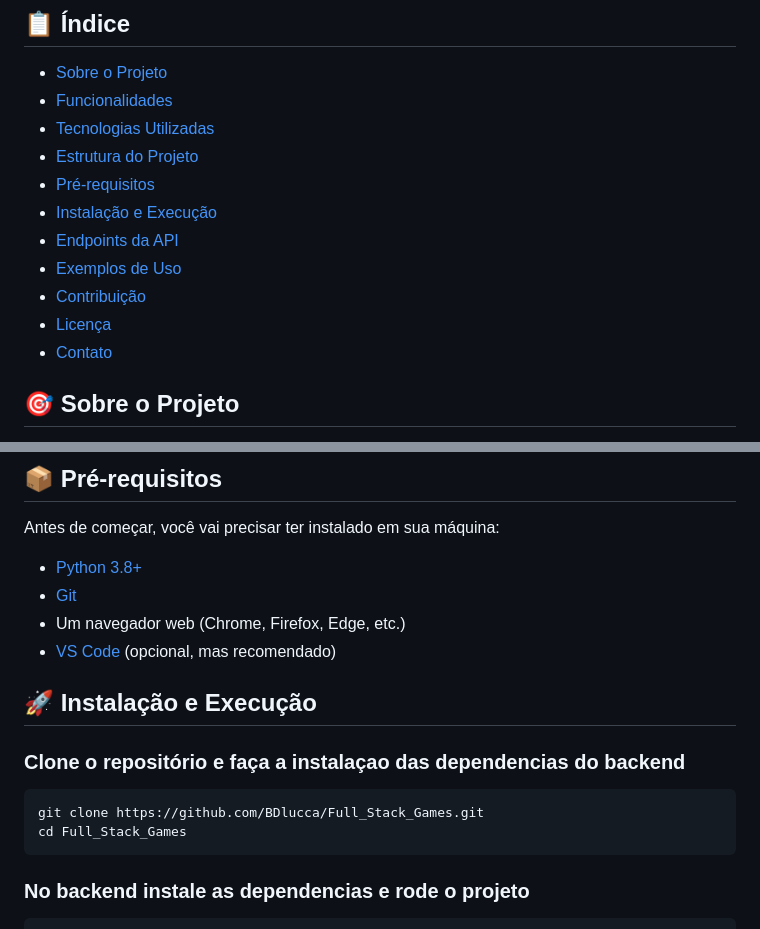
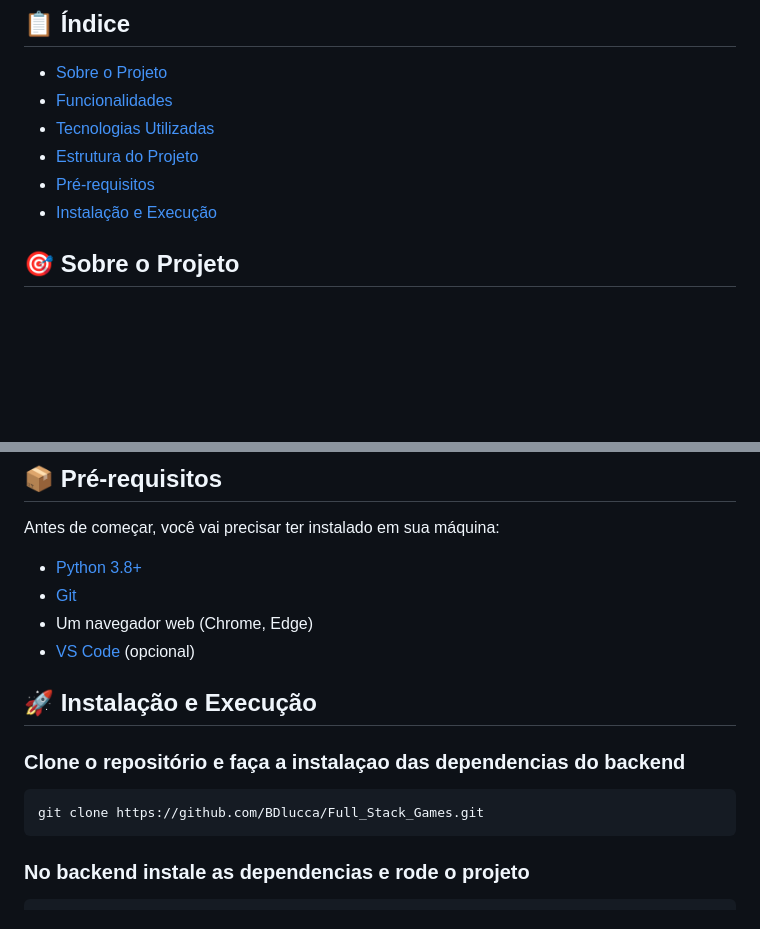
Before and after one commit to BDlucca/Full_Stack_Games, a Markdown page: README.md, 2 parts joined by grey strips. Drawn GitHub-style; blank space fills up the shorter version.

````diff
--- a/README.md
+++ b/README.md
@@ -15,11 +15,6 @@ Uma aplicação web completa para gerenciar sua coleção de jogos. Desenvolvida
 - [Estrutura do Projeto](#-estrutura-do-projeto)
 - [Pré-requisitos](#-pré-requisitos)
 - [Instalação e Execução](#-instalação-e-execução)
-- [Endpoints da API](#-endpoints-da-api)
-- [Exemplos de Uso](#-exemplos-de-uso)
-- [Contribuição](#-contribuição)
-- [Licença](#-licença)
-- [Contato](#-contato)
 
 ## 🎯 Sobre o Projeto
 
@@ -67,8 +62,8 @@ Antes de começar, você vai precisar ter instalado em sua máquina:
 
 - [Python 3.8+](https://www.python.org/downloads/)
 - [Git](https://git-scm.com/)
-- Um navegador web (Chrome, Firefox, Edge, etc.)
-- [VS Code](https://code.visualstudio.com/) (opcional, mas recomendado)
+- Um navegador web (Chrome, Edge)
+- [VS Code](https://code.visualstudio.com/) (opcional)
 
 ## 🚀 Instalação e Execução
 
@@ -76,7 +71,6 @@ Antes de começar, você vai precisar ter instalado em sua máquina:
 
 ```bash
 git clone https://github.com/BDlucca/Full_Stack_Games.git
-cd Full_Stack_Games
 ```
 ### No backend instale as dependencias e rode o projeto
 ```bash
````
